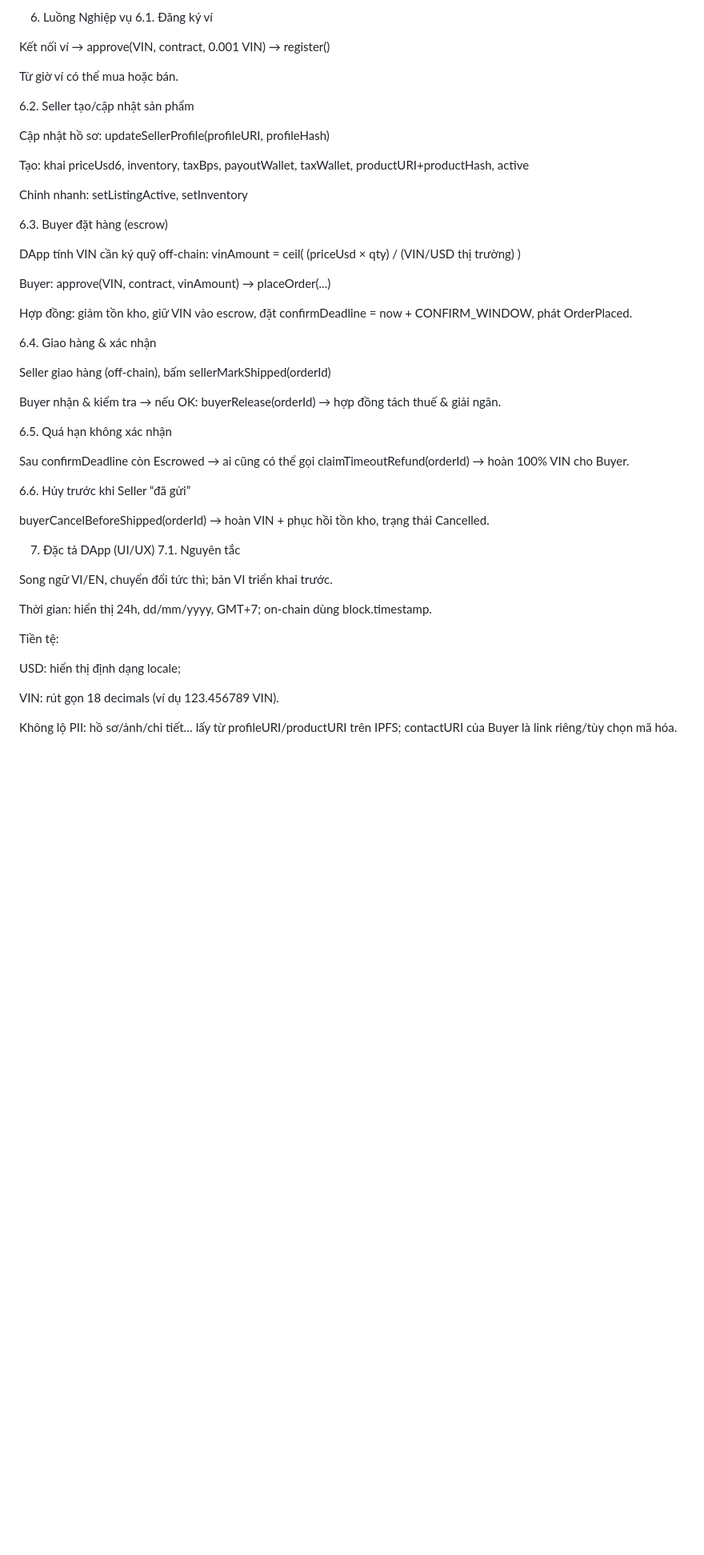
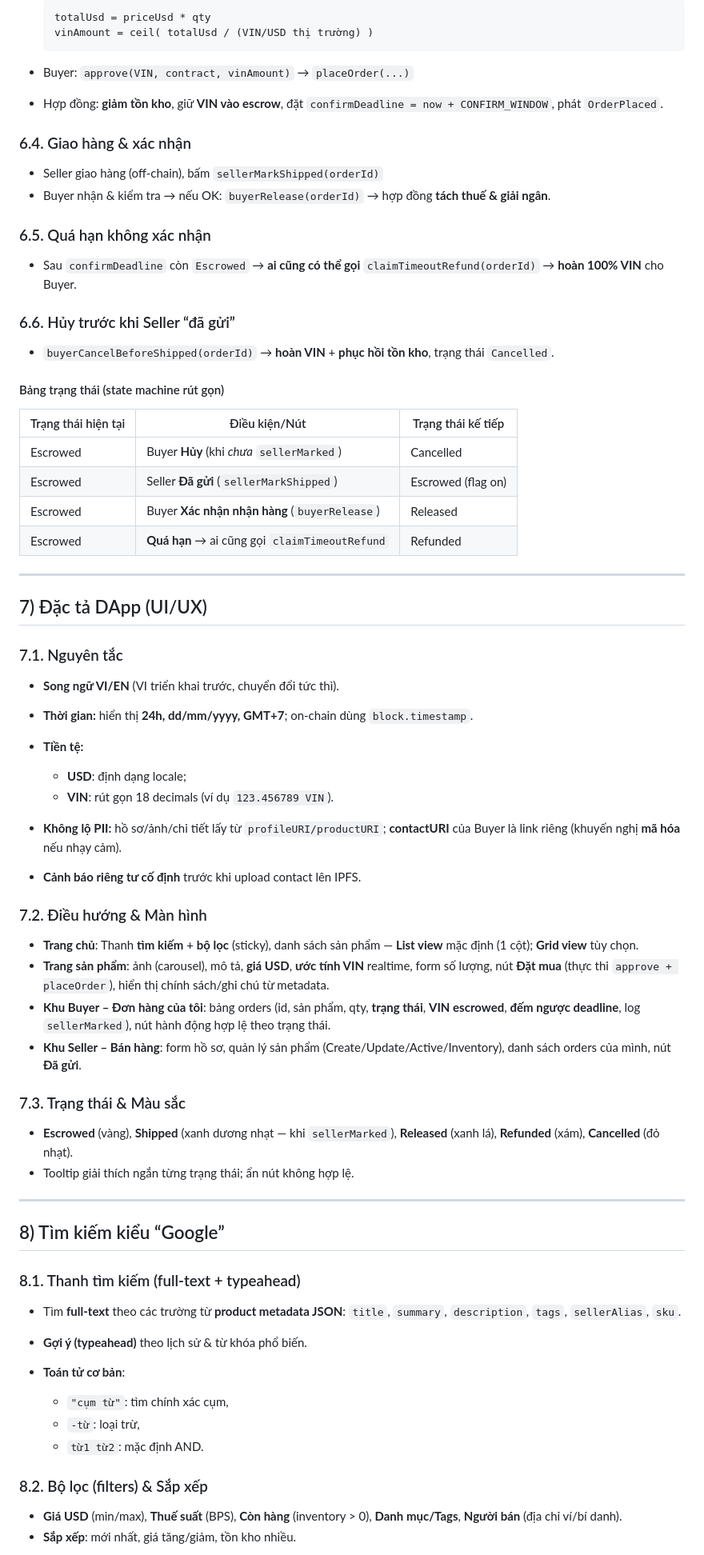
Before and after one commit to vinecosystem/muaban, a Markdown page: mota.md, the part around the change printed below. Shown: that part at 80% size. GitHub-like rendering; blank space fills up the shorter version.

````diff
--- a/mota.md
+++ b/mota.md
@@ -139,54 +159,77 @@ Không có: owner, pause, đổi cấu hình, withdraw fees, rescue ERC20.
 
-6) Luồng Nghiệp vụ
-6.1. Đăng ký ví
+  ```
+  totalUsd = priceUsd * qty
+  vinAmount = ceil( totalUsd / (VIN/USD thị trường) )
+  ```
+* Buyer: `approve(VIN, contract, vinAmount)` → `placeOrder(...)`
+* Hợp đồng: **giảm tồn kho**, giữ **VIN vào escrow**, đặt `confirmDeadline = now + CONFIRM_WINDOW`, phát `OrderPlaced`.
 
-Kết nối ví → approve(VIN, contract, 0.001 VIN) → register()
+### 6.4. Giao hàng & xác nhận
 
-Từ giờ ví có thể mua hoặc bán.
+* Seller giao hàng (off-chain), bấm `sellerMarkShipped(orderId)`
+* Buyer nhận & kiểm tra → nếu OK: `buyerRelease(orderId)` → hợp đồng **tách thuế & giải ngân**.
 
-6.2. Seller tạo/cập nhật sản phẩm
+### 6.5. Quá hạn không xác nhận
 
-Cập nhật hồ sơ: updateSellerProfile(profileURI, profileHash)
+* Sau `confirmDeadline` còn `Escrowed` → **ai cũng có thể gọi** `claimTimeoutRefund(orderId)` → **hoàn 100% VIN** cho Buyer.
 
-Tạo: khai priceUsd6, inventory, taxBps, payoutWallet, taxWallet, productURI+productHash, active
+### 6.6. Hủy trước khi Seller “đã gửi”
 
-Chỉnh nhanh: setListingActive, setInventory
+* `buyerCancelBeforeShipped(orderId)` → **hoàn VIN** + **phục hồi tồn kho**, trạng thái `Cancelled`.
 
-6.3. Buyer đặt hàng (escrow)
+#### Bảng trạng thái (state machine rút gọn)
 
-DApp tính VIN cần ký quỹ off-chain:
-vinAmount = ceil( (priceUsd × qty) / (VIN/USD thị trường) )
+| Trạng thái hiện tại | Điều kiện/Nút                                  | Trạng thái kế tiếp |
+| ------------------- | ---------------------------------------------- | ------------------ |
+| Escrowed            | Buyer **Hủy** (khi *chưa* `sellerMarked`)      | Cancelled          |
+| Escrowed            | Seller **Đã gửi** (`sellerMarkShipped`)        | Escrowed (flag on) |
+| Escrowed            | Buyer **Xác nhận nhận hàng** (`buyerRelease`)  | Released           |
+| Escrowed            | **Quá hạn** → ai cũng gọi `claimTimeoutRefund` | Refunded           |
 
-Buyer: approve(VIN, contract, vinAmount) → placeOrder(...)
+---
 
-Hợp đồng: giảm tồn kho, giữ VIN vào escrow, đặt confirmDeadline = now + CONFIRM_WINDOW, phát OrderPlaced.
+## 7) Đặc tả DApp (UI/UX)
 
-6.4. Giao hàng & xác nhận
+### 7.1. Nguyên tắc
 
-Seller giao hàng (off-chain), bấm sellerMarkShipped(orderId)
+* **Song ngữ VI/EN** (VI triển khai trước, chuyển đổi tức thì).
+* **Thời gian:** hiển thị **24h, dd/mm/yyyy, GMT+7**; on-chain dùng `block.timestamp`.
+* **Tiền tệ:**
 
-Buyer nhận & kiểm tra → nếu OK: buyerRelease(orderId) → hợp đồng tách thuế & giải ngân.
+  * **USD**: định dạng locale;
+  * **VIN**: rút gọn 18 decimals (ví dụ `123.456789 VIN`).
+* **Không lộ PII:** hồ sơ/ảnh/chi tiết lấy từ `profileURI/productURI`; **contactURI** của Buyer là link riêng (khuyến nghị **mã hóa** nếu nhạy cảm).
+* **Cảnh báo riêng tư cố định** trước khi upload contact lên IPFS.
 
-6.5. Quá hạn không xác nhận
+### 7.2. Điều hướng & Màn hình
 
-Sau confirmDeadline còn Escrowed → ai cũng có thể gọi claimTimeoutRefund(orderId) → hoàn 100% VIN cho Buyer.
+* **Trang chủ**: Thanh **tìm kiếm** + **bộ lọc** (sticky), danh sách sản phẩm — **List view** mặc định (1 cột); **Grid view** tùy chọn.
+* **Trang sản phẩm**: ảnh (carousel), mô tả, **giá USD**, **ước tính VIN** realtime, form số lượng, nút **Đặt mua** (thực thi `approve + placeOrder`), hiển thị chính sách/ghi chú từ metadata.
+* **Khu Buyer – Đơn hàng của tôi**: bảng orders (id, sản phẩm, qty, **trạng thái**, **VIN escrowed**, **đếm ngược deadline**, log `sellerMarked`), nút hành động hợp lệ theo trạng thái.
+* **Khu Seller – Bán hàng**: form hồ sơ, quản lý sản phẩm (Create/Update/Active/Inventory), danh sách orders của mình, nút **Đã gửi**.
 
-6.6. Hủy trước khi Seller “đã gửi”
+### 7.3. Trạng thái & Màu sắc
 
-buyerCancelBeforeShipped(orderId) → hoàn VIN + phục hồi tồn kho, trạng thái Cancelled.
+* **Escrowed** (vàng), **Shipped** (xanh dương nhạt — khi `sellerMarked`), **Released** (xanh lá), **Refunded** (xám), **Cancelled** (đỏ nhạt).
+* Tooltip giải thích ngắn từng trạng thái; ẩn nút không hợp lệ.
 
-7) Đặc tả DApp (UI/UX)
-7.1. Nguyên tắc
+---
 
-Song ngữ VI/EN, chuyển đổi tức thì; bản VI triển khai trước.
+## 8) Tìm kiếm kiểu “Google”
 
-Thời gian: hiển thị 24h, dd/mm/yyyy, GMT+7; on-chain dùng block.timestamp.
+### 8.1. Thanh tìm kiếm (full-text + typeahead)
 
-Tiền tệ:
+* Tìm **full-text** theo các trường từ **product metadata JSON**:
+  `title`, `summary`, `description`, `tags`, `sellerAlias`, `sku`.
+* **Gợi ý (typeahead)** theo lịch sử & từ khóa phổ biến.
+* **Toán tử cơ bản**:
 
-USD: hiển thị định dạng locale;
+  * `"cụm từ"`: tìm chính xác cụm,
+  * `-từ`: loại trừ,
+  * `từ1 từ2`: mặc định AND.
 
-VIN: rút gọn 18 decimals (ví dụ 123.456789 VIN).
+### 8.2. Bộ lọc (filters) & Sắp xếp
 
-Không lộ PII: hồ sơ/ảnh/chi tiết… lấy từ profileURI/productURI trên IPFS; contactURI của Buyer là link riêng/tùy chọn mã hóa.
+* **Giá USD** (min/max), **Thuế suất** (BPS), **Còn hàng** (inventory > 0), **Danh mục/Tags**, **Người bán** (địa chỉ ví/bí danh).
+* **Sắp xếp**: mới nhất, giá tăng/giảm, tồn kho nhiều.
 
````
Also changed, not shown: other parts of mota.md (+155 -179 lines).
